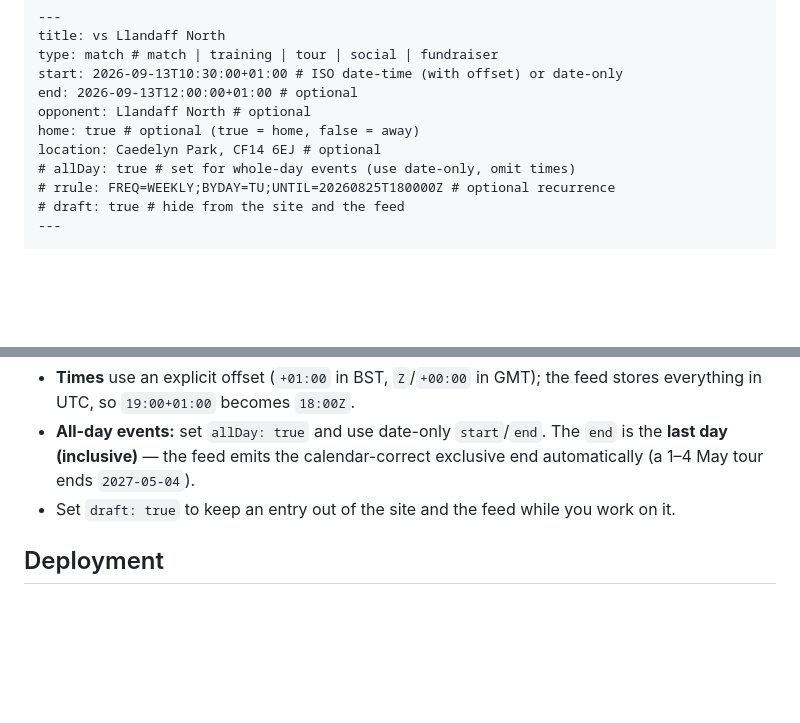
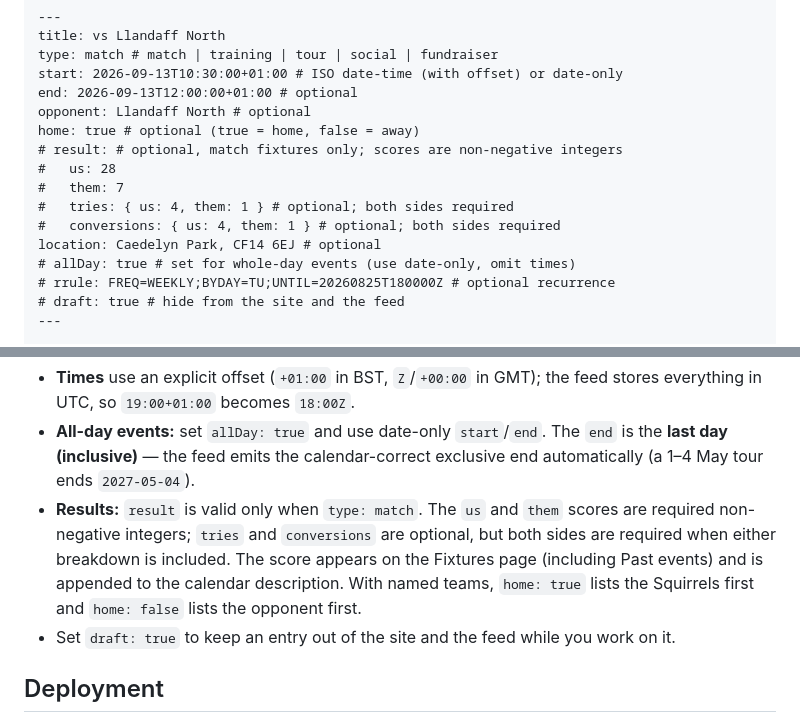
Before and after one commit to denhamparry/squirrelsteam, a Markdown page: README.md, 2 parts joined by grey strips. GitHub-like rendering; blank space fills up the shorter version.

Commit message:
docs(readme): document fixture result field

```diff
--- a/README.md
+++ b/README.md
@@ -57,6 +57,11 @@ start: 2026-09-13T10:30:00+01:00 # ISO date-time (with offset) or date-only
 end: 2026-09-13T12:00:00+01:00 # optional
 opponent: Llandaff North # optional
 home: true # optional (true = home, false = away)
+# result: # optional, match fixtures only; scores are non-negative integers
+#   us: 28
+#   them: 7
+#   tries: { us: 4, them: 1 } # optional; both sides required
+#   conversions: { us: 4, them: 1 } # optional; both sides required
 location: Caedelyn Park, CF14 6EJ # optional
 # allDay: true # set for whole-day events (use date-only, omit times)
 # rrule: FREQ=WEEKLY;BYDAY=TU;UNTIL=20260825T180000Z # optional recurrence
@@ -73,6 +78,12 @@ Notes:
 - **All-day events:** set `allDay: true` and use date-only `start`/`end`. The
   `end` is the **last day (inclusive)** — the feed emits the calendar-correct
   exclusive end automatically (a 1–4 May tour ends `2027-05-04`).
+- **Results:** `result` is valid only when `type: match`. The `us` and `them`
+  scores are required non-negative integers; `tries` and `conversions` are
+  optional, but both sides are required when either breakdown is included. The
+  score appears on the Fixtures page (including Past events) and is appended to
+  the calendar description. With named teams, `home: true` lists the Squirrels
+  first and `home: false` lists the opponent first.
 - Set `draft: true` to keep an entry out of the site and the feed while you work
   on it.
 
```
Also changed, not shown: 1 other file.
